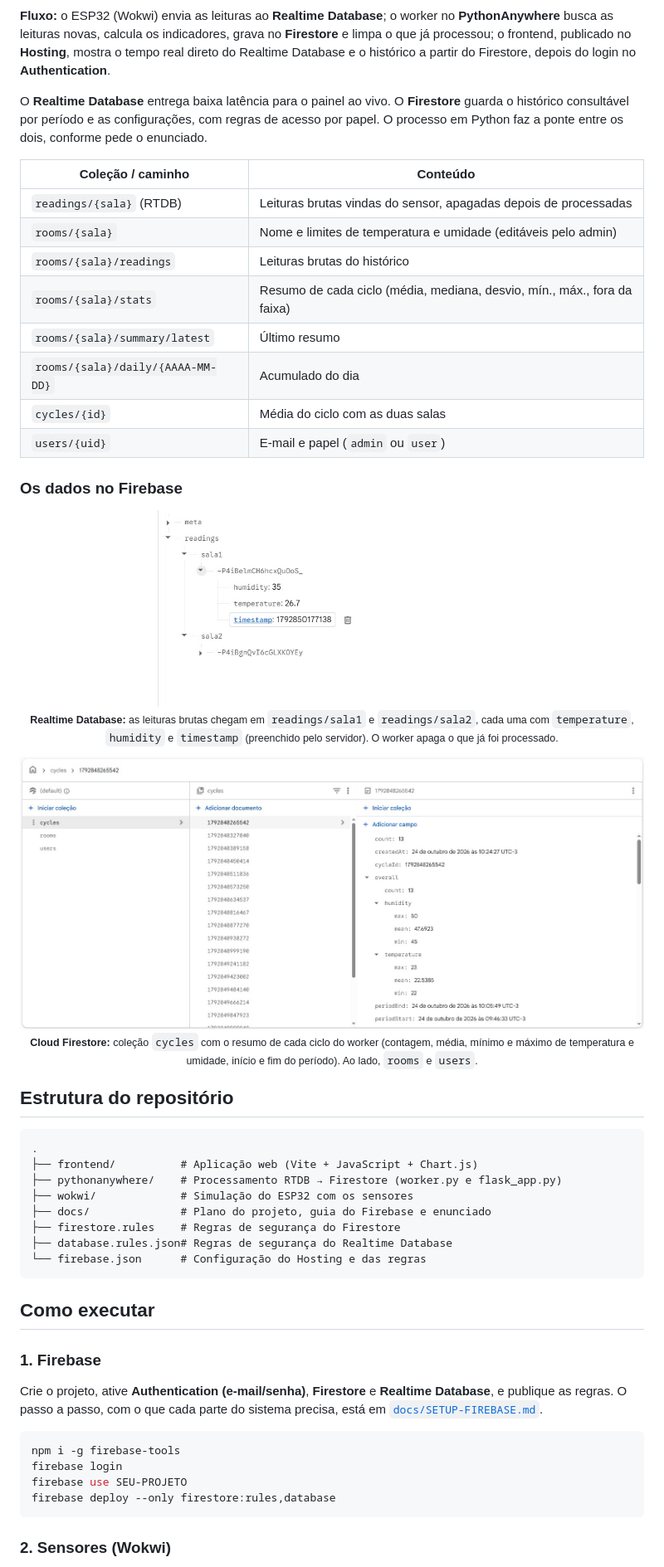
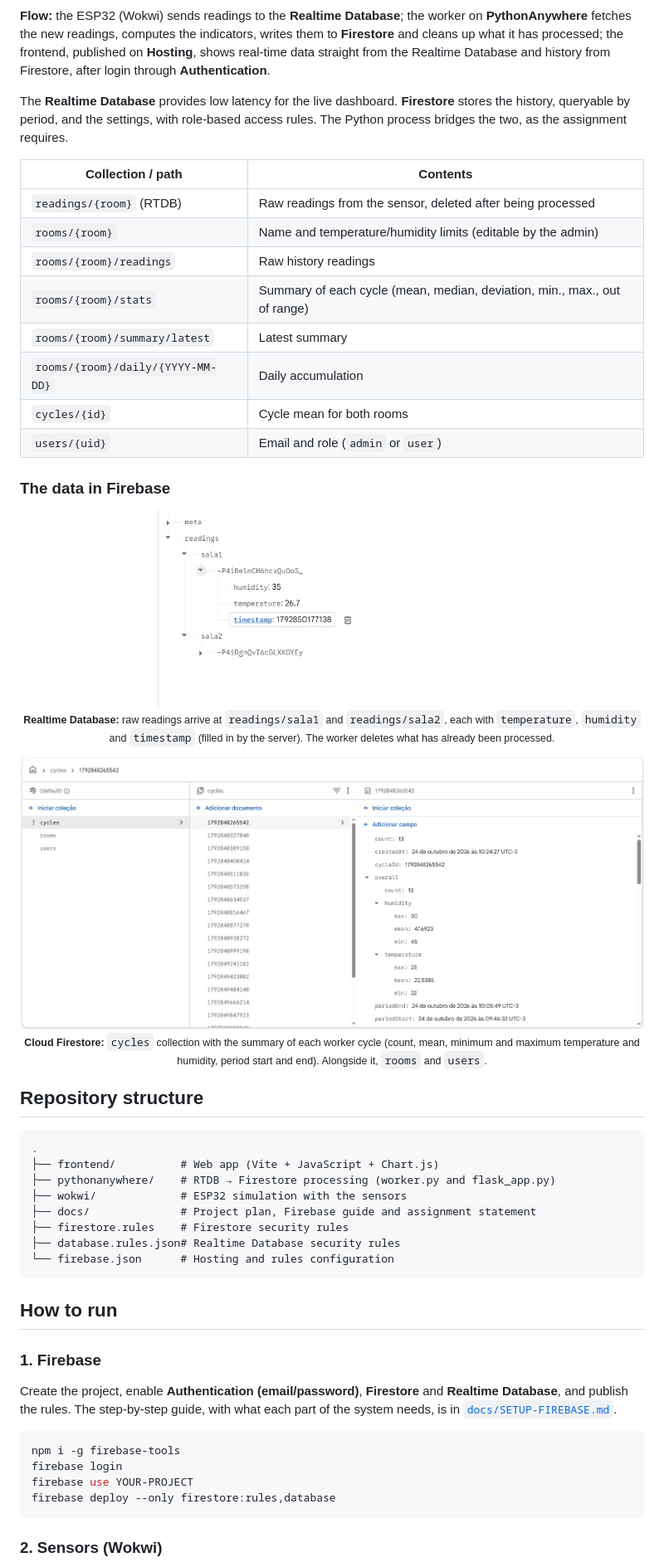
Before and after one commit to Grs2080w/temperature-wokwi-senai, a Markdown page: README.md, the part around one of its changes. Shown at 83% size. Rendered like a GitHub page.

````diff
--- a/README.md
+++ b/README.md
@@ -92,20 +92,20 @@ flowchart LR
 ```
 
-**Fluxo:** o ESP32 (Wokwi) envia as leituras ao **Realtime Database**; o worker no **PythonAnywhere** busca as leituras novas, calcula os indicadores, grava no **Firestore** e limpa o que já processou; o frontend, publicado no **Hosting**, mostra o tempo real direto do Realtime Database e o histórico a partir do Firestore, depois do login no **Authentication**.
+**Flow:** the ESP32 (Wokwi) sends readings to the **Realtime Database**; the worker on **PythonAnywhere** fetches the new readings, computes the indicators, writes them to **Firestore** and cleans up what it has processed; the frontend, published on **Hosting**, shows real-time data straight from the Realtime Database and history from Firestore, after login through **Authentication**.
 
-O **Realtime Database** entrega baixa latência para o painel ao vivo. O **Firestore** guarda o histórico consultável por período e as configurações, com regras de acesso por papel. O processo em Python faz a ponte entre os dois, conforme pede o enunciado.
+The **Realtime Database** provides low latency for the live dashboard. **Firestore** stores the history, queryable by period, and the settings, with role-based access rules. The Python process bridges the two, as the assignment requires.
 
-| Coleção / caminho | Conteúdo |
+| Collection / path | Contents |
 |---|---|
-| `readings/{sala}` (RTDB) | Leituras brutas vindas do sensor, apagadas depois de processadas |
-| `rooms/{sala}` | Nome e limites de temperatura e umidade (editáveis pelo admin) |
-| `rooms/{sala}/readings` | Leituras brutas do histórico |
-| `rooms/{sala}/stats` | Resumo de cada ciclo (média, mediana, desvio, mín., máx., fora da faixa) |
-| `rooms/{sala}/summary/latest` | Último resumo |
-| `rooms/{sala}/daily/{AAAA-MM-DD}` | Acumulado do dia |
-| `cycles/{id}` | Média do ciclo com as duas salas |
-| `users/{uid}` | E-mail e papel (`admin` ou `user`) |
+| `readings/{room}` (RTDB) | Raw readings from the sensor, deleted after being processed |
+| `rooms/{room}` | Name and temperature/humidity limits (editable by the admin) |
+| `rooms/{room}/readings` | Raw history readings |
+| `rooms/{room}/stats` | Summary of each cycle (mean, median, deviation, min., max., out of range) |
+| `rooms/{room}/summary/latest` | Latest summary |
+| `rooms/{room}/daily/{YYYY-MM-DD}` | Daily accumulation |
+| `cycles/{id}` | Cycle mean for both rooms |
+| `users/{uid}` | Email and role (`admin` or `user`) |
 
-### Os dados no Firebase
+### The data in Firebase
 
 <p align="center">
@@ -113,5 +113,5 @@ O **Realtime Database** entrega baixa latência para o painel ao vivo. O **Fires
   <br>
-  <sub><b>Realtime Database:</b> as leituras brutas chegam em <code>readings/sala1</code> e <code>readings/sala2</code>, cada uma com <code>temperature</code>, <code>humidity</code> e <code>timestamp</code> (preenchido pelo servidor). O worker apaga o que já foi processado.</sub>
+  <sub><b>Realtime Database:</b> raw readings arrive at <code>readings/sala1</code> and <code>readings/sala2</code>, each with <code>temperature</code>, <code>humidity</code> and <code>timestamp</code> (filled in by the server). The worker deletes what has already been processed.</sub>
 </p>
 
 <p align="center">
@@ -119,32 +119,32 @@ O **Realtime Database** entrega baixa latência para o painel ao vivo. O **Fires
   <br>
-  <sub><b>Cloud Firestore:</b> coleção <code>cycles</code> com o resumo de cada ciclo do worker (contagem, média, mínimo e máximo de temperatura e umidade, início e fim do período). Ao lado, <code>rooms</code> e <code>users</code>.</sub>
+  <sub><b>Cloud Firestore:</b> <code>cycles</code> collection with the summary of each worker cycle (count, mean, minimum and maximum temperature and humidity, period start and end). Alongside it, <code>rooms</code> and <code>users</code>.</sub>
 </p>
 
-## Estrutura do repositório
+## Repository structure
 
 ```
 .
-├── frontend/          # Aplicação web (Vite + JavaScript + Chart.js)
-├── pythonanywhere/    # Processamento RTDB → Firestore (worker.py e flask_app.py)
-├── wokwi/             # Simulação do ESP32 com os sensores
-├── docs/              # Plano do projeto, guia do Firebase e enunciado
-├── firestore.rules    # Regras de segurança do Firestore
-├── database.rules.json# Regras de segurança do Realtime Database
-└── firebase.json      # Configuração do Hosting e das regras
+├── frontend/          # Web app (Vite + JavaScript + Chart.js)
+├── pythonanywhere/    # RTDB → Firestore processing (worker.py and flask_app.py)
+├── wokwi/             # ESP32 simulation with the sensors
+├── docs/              # Project plan, Firebase guide and assignment statement
+├── firestore.rules    # Firestore security rules
+├── database.rules.json# Realtime Database security rules
+└── firebase.json      # Hosting and rules configuration
 ```
 
-## Como executar
+## How to run
 
 ### 1. Firebase
 
-Crie o projeto, ative **Authentication (e-mail/senha)**, **Firestore** e **Realtime Database**, e publique as regras. O passo a passo, com o que cada parte do sistema precisa, está em [`docs/SETUP-FIREBASE.md`](docs/SETUP-FIREBASE.md).
+Create the project, enable **Authentication (email/password)**, **Firestore** and **Realtime Database**, and publish the rules. The step-by-step guide, with what each part of the system needs, is in [`docs/SETUP-FIREBASE.md`](docs/SETUP-FIREBASE.md).
 
 ```bash
 npm i -g firebase-tools
 firebase login
-firebase use SEU-PROJETO
+firebase use YOUR-PROJECT
 firebase deploy --only firestore:rules,database
 ```
 
-### 2. Sensores (Wokwi)
+### 2. Sensors (Wokwi)
 
````
Also changed, not shown: other parts of README.md (+82 -82 lines).
